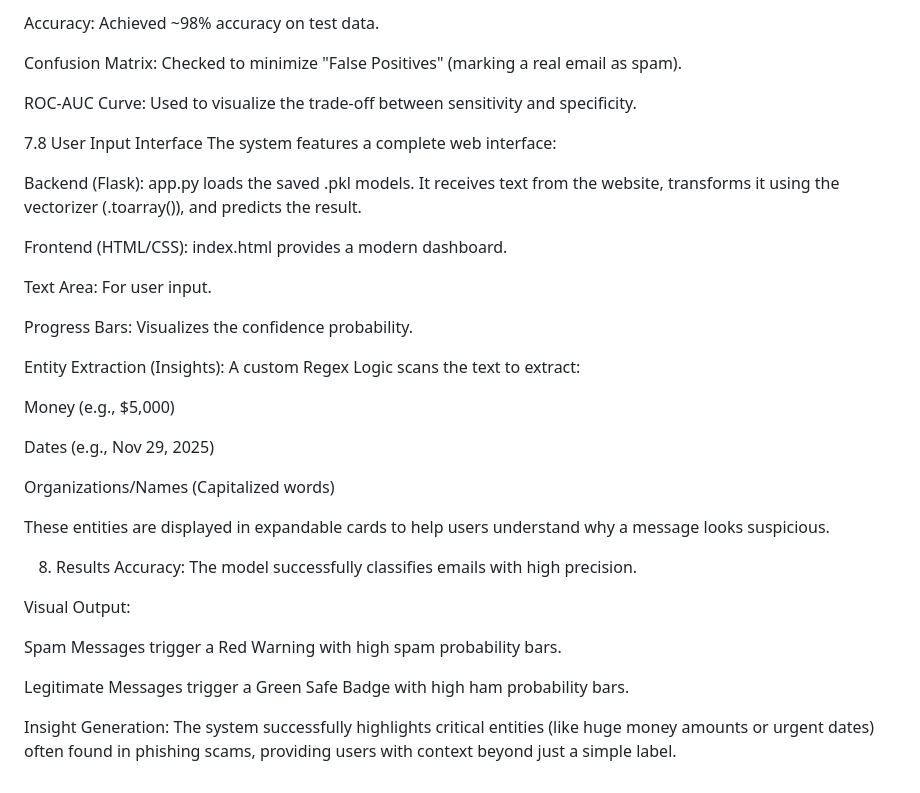
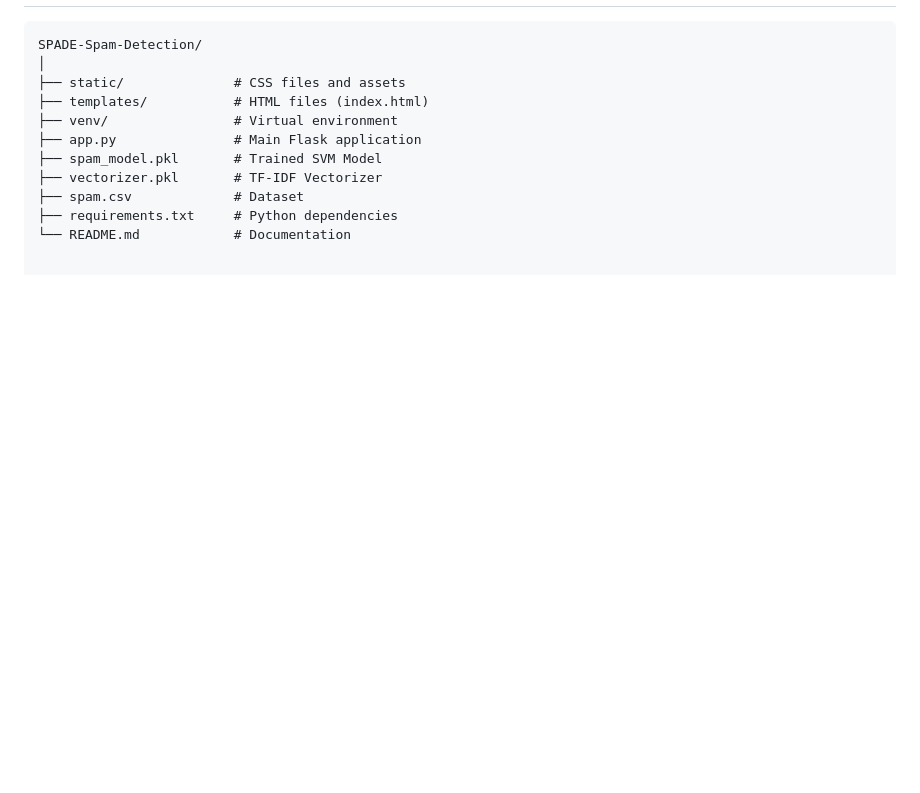
Before and after one commit to Rams2006sing/EMAIL-SPAM-DETECTION, a Markdown page: Readme.md, the part around one of its changes. GitHub-like rendering; blank space fills up the shorter version.

````diff
--- a/Readme.md
+++ b/Readme.md
@@ -91,37 +63,12 @@ After training, the model is evaluated on unseen data (X_test).
-Accuracy: Achieved ~98% accuracy on test data.
-
-Confusion Matrix: Checked to minimize "False Positives" (marking a real email as spam).
-
-ROC-AUC Curve: Used to visualize the trade-off between sensitivity and specificity.
-
-7.8 User Input Interface
-The system features a complete web interface:
-
-Backend (Flask): app.py loads the saved .pkl models. It receives text from the website, transforms it using the vectorizer (.toarray()), and predicts the result.
-
-Frontend (HTML/CSS): index.html provides a modern dashboard.
-
-Text Area: For user input.
-
-Progress Bars: Visualizes the confidence probability.
-
-Entity Extraction (Insights): A custom Regex Logic scans the text to extract:
-
-Money (e.g., $5,000)
-
-Dates (e.g., Nov 29, 2025)
-
-Organizations/Names (Capitalized words)
-
-These entities are displayed in expandable cards to help users understand why a message looks suspicious.
-
-8. Results
-Accuracy: The model successfully classifies emails with high precision.
-
-Visual Output:
-
-Spam Messages trigger a Red Warning with high spam probability bars.
-
-Legitimate Messages trigger a Green Safe Badge with high ham probability bars.
-
-Insight Generation: The system successfully highlights critical entities (like huge money amounts or urgent dates) often found in phishing scams, providing users with context beyond just a simple label.
+```text
+SPADE-Spam-Detection/
+│
+├── static/              # CSS files and assets
+├── templates/           # HTML files (index.html)
+├── venv/                # Virtual environment
+├── app.py               # Main Flask application
+├── spam_model.pkl       # Trained SVM Model
+├── vectorizer.pkl       # TF-IDF Vectorizer
+├── spam.csv             # Dataset
+├── requirements.txt     # Python dependencies
+└── README.md            # Documentation
````
Also changed, not shown: other parts of Readme.md (+41 -69 lines).
